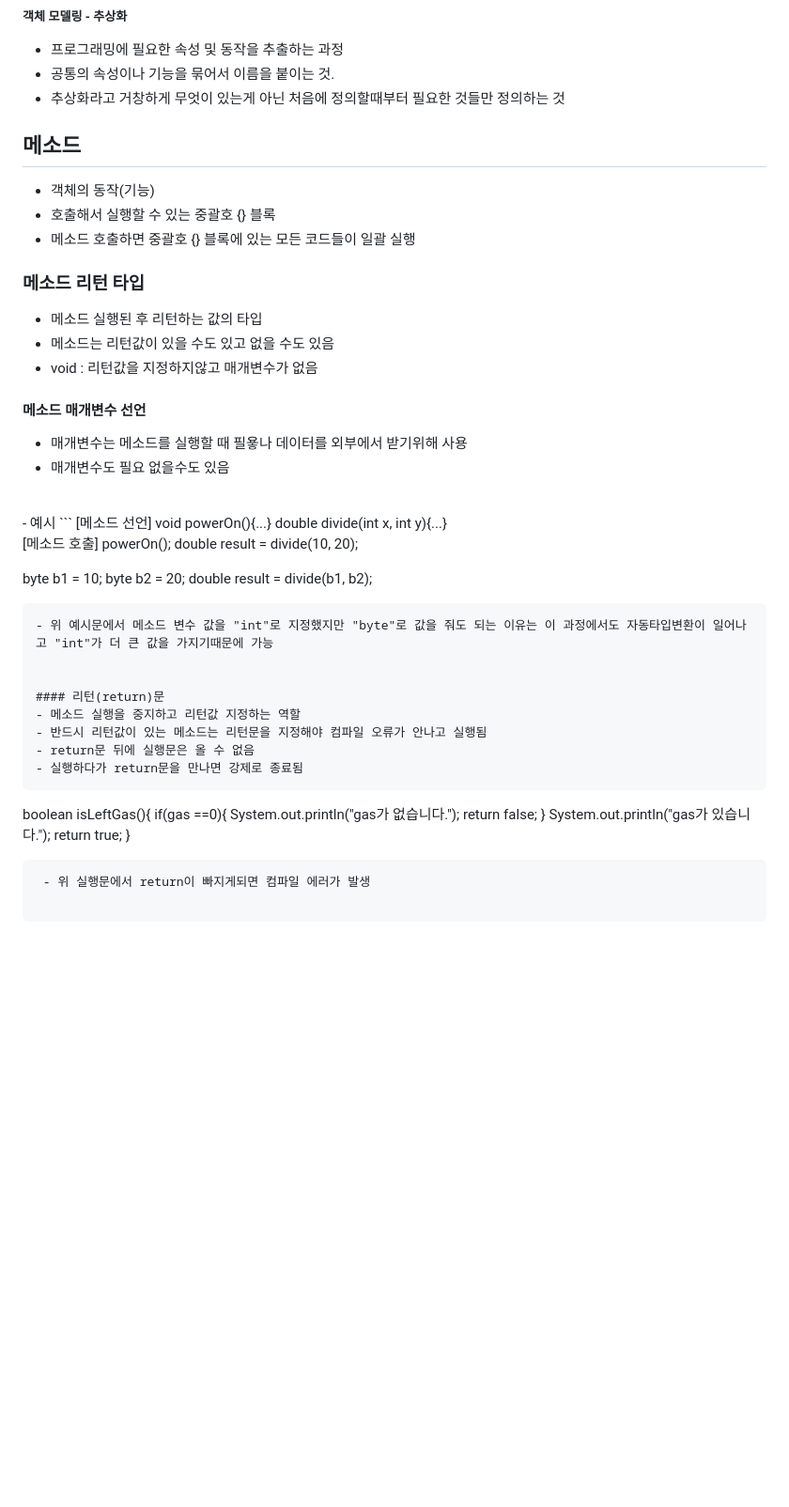
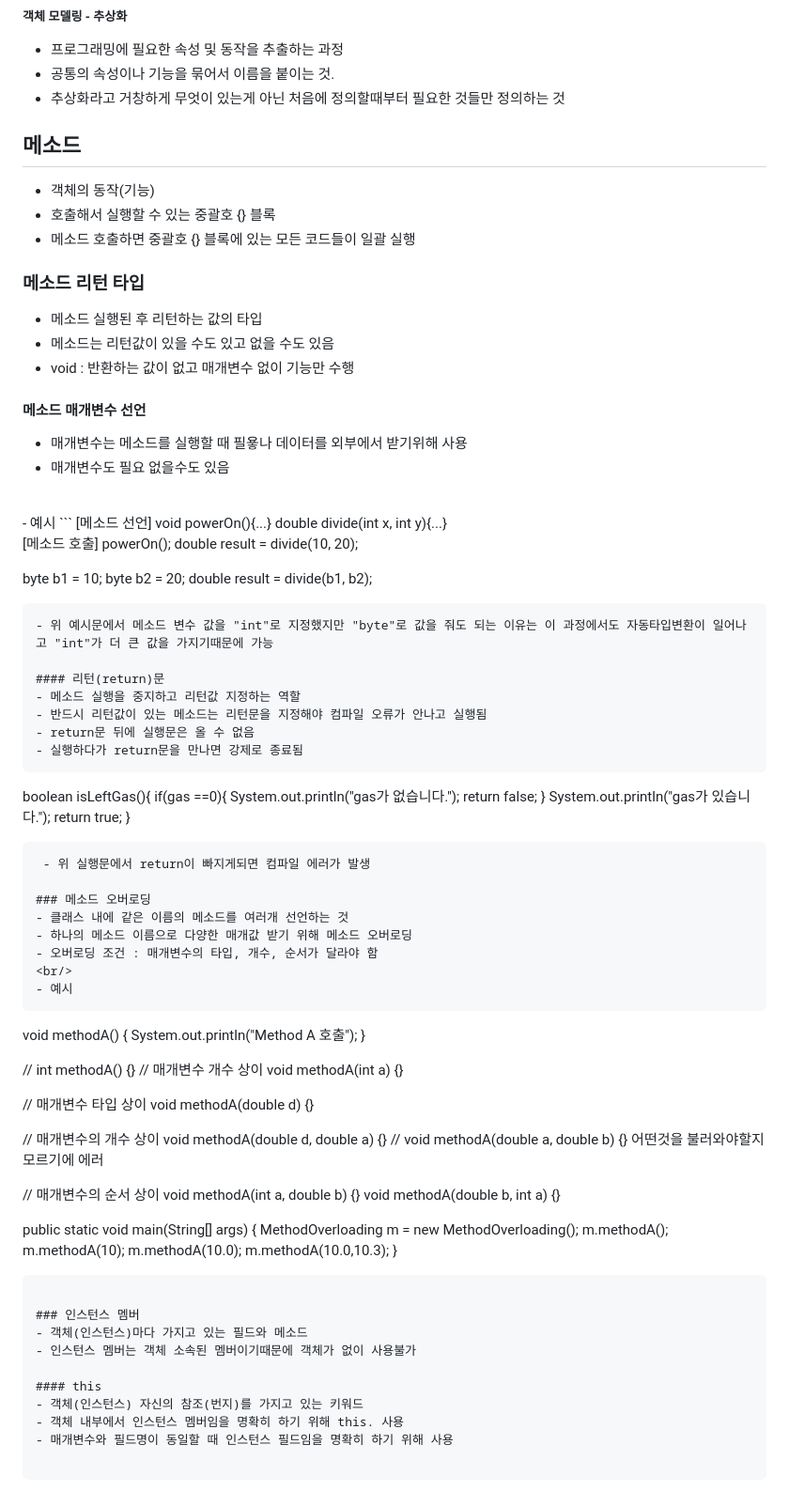
Before and after one commit to jinseong-1/day-review, a Markdown page: java_Class.md, the part around the change. Shown: that part at 94% size. Drawn GitHub-style; blank space fills up the shorter version.

Commit message:
method add content

````diff
--- a/java_Class.md
+++ b/java_Class.md
@@ -84,6 +84,7 @@ cf) 배열은 같은 타입의 데이터만 들어갈수있지만, 필드는 다
 - 공통의 속성이나 기능을 묶어서 이름을 붙이는 것.
 - 추상화라고 거창하게 무엇이 있는게 아닌 처음에 정의할때부터 필요한 것들만 정의하는 것
 
+
 ## 메소드
  - 객체의 동작(기능)
  - 호출해서 실행할 수 있는 중괄호 {} 블록
@@ -92,7 +93,7 @@ cf) 배열은 같은 타입의 데이터만 들어갈수있지만, 필드는 다
 ### 메소드 리턴 타입
  - 메소드 실행된 후 리턴하는 값의 타입
  - 메소드는 리턴값이 있을 수도 있고 없을 수도 있음
- - void : 리턴값을 지정하지않고 매개변수가 없음
+ - void : 반환하는 값이 없고 매개변수 없이 기능만 수행
 
 #### 메소드 매개변수 선언
  - 매개변수는 메소드를 실행할 때 필욯나 데이터를 외부에서 받기위해 사용
@@ -114,7 +115,6 @@ cf) 배열은 같은 타입의 데이터만 들어갈수있지만, 필드는 다
  ```
  - 위 예시문에서 메소드 변수 값을 "int"로 지정했지만 "byte"로 값을 줘도 되는 이유는 이 과정에서도 자동타입변환이 일어나고 "int"가 더 큰 값을 가지기때문에 가능
 
-
 #### 리턴(return)문
  - 메소드 실행을 중지하고 리턴값 지정하는 역할
  - 반드시 리턴값이 있는 메소드는 리턴문을 지정해야 컴파일 오류가 안나고 실행됨
@@ -131,3 +131,47 @@ cf) 배열은 같은 타입의 데이터만 들어갈수있지만, 필드는 다
  }
  ```
   - 위 실행문에서 return이 빠지게되면 컴파일 에러가 발생
+
+### 메소드 오버로딩
+ - 클래스 내에 같은 이름의 메소드를 여러개 선언하는 것
+ - 하나의 메소드 이름으로 다양한 매개값 받기 위해 메소드 오버로딩
+ - 오버로딩 조건 : 매개변수의 타입, 개수, 순서가 달라야 함
+ <br/>
+ - 예시
+ ```
+void methodA() {
+	System.out.println("Method A 호출");
+}
+
+// int methodA() {}
+// 매개변수 개수 상이
+void methodA(int a) {}
+
+// 매개변수 타입 상이
+void methodA(double d) {}
+
+// 매개변수의 개수 상이
+void methodA(double d, double a) {}
+// void methodA(double a, double b) {} 어떤것을 불러와야할지 모르기에 에러
+
+// 매개변수의 순서 상이
+void methodA(int a, double b) {}
+void methodA(double b, int a) {}
+
+public static void main(String[] args) {
+	MethodOverloading m = new MethodOverloading();
+	m.methodA();
+	m.methodA(10);
+	m.methodA(10.0);
+	m.methodA(10.0,10.3);
+}
+ ```
+
+### 인스턴스 멤버
+ - 객체(인스턴스)마다 가지고 있는 필드와 메소드
+ - 인스턴스 멤버는 객체 소속된 멤버이기때문에 객체가 없이 사용불가
+
+#### this
+ - 객체(인스턴스) 자신의 참조(번지)를 가지고 있는 키워드
+ - 객체 내부에서 인스턴스 멤버임을 명확히 하기 위해 this. 사용
+ - 매개변수와 필드명이 동일할 때 인스턴스 필드임을 명확히 하기 위해 사용
````
